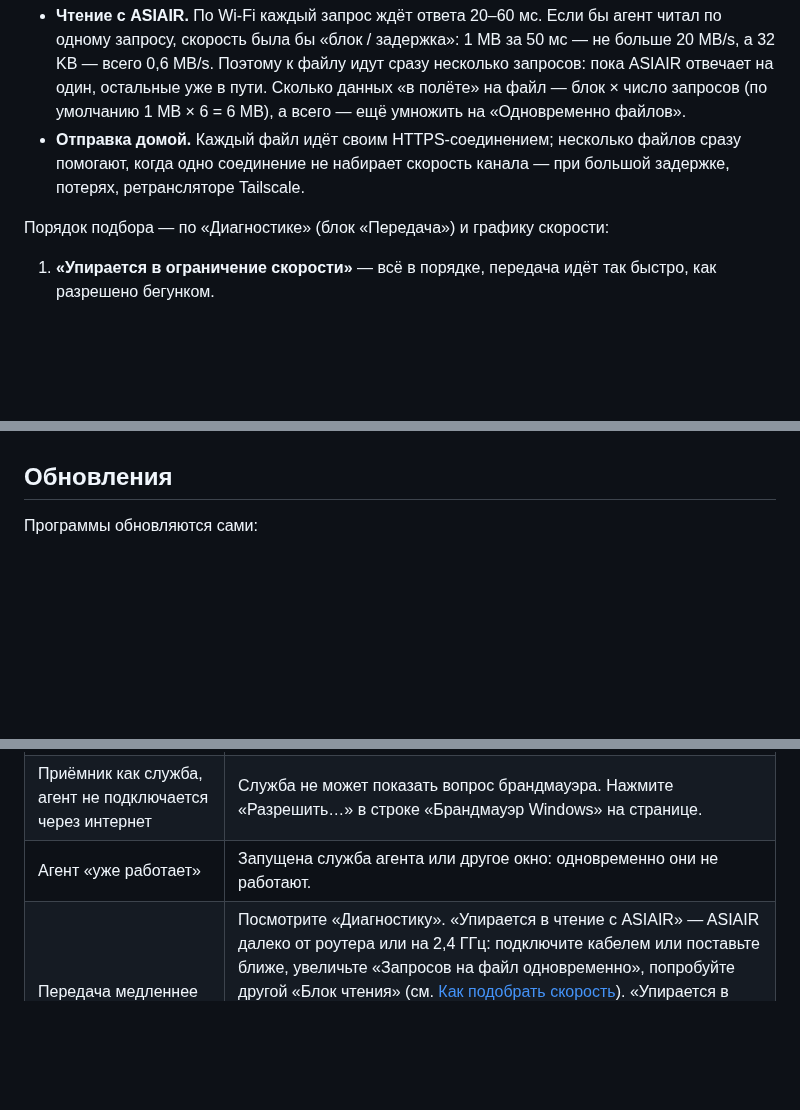
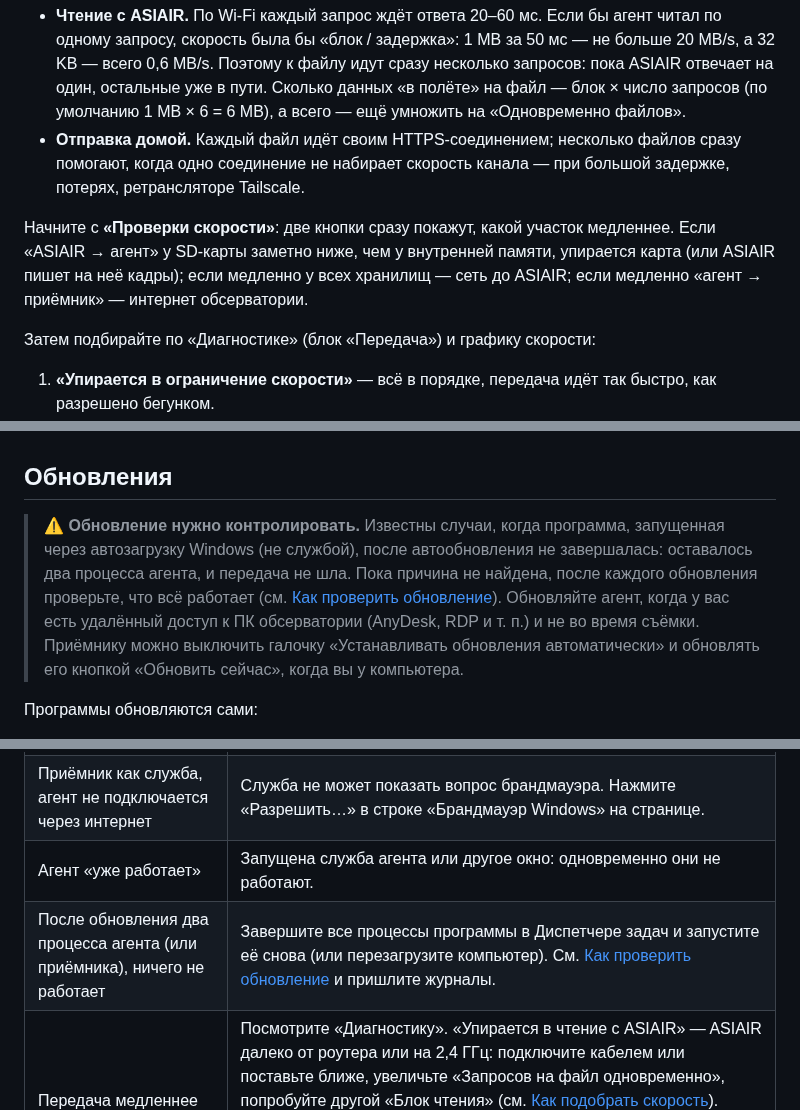
Before and after one commit to arbalet1985/asiair_transmit_photo, a Markdown page: README.md, 3 parts joined by grey strips. Rendered like a GitHub page; blank space fills up the shorter version.

```diff
--- a/README.md
+++ b/README.md
@@ -254,7 +259,9 @@ ASIAIR ──SMB (Wi-Fi)──► агент ──HTTPS (интернет)─
 * **Чтение с ASIAIR.** По Wi-Fi каждый запрос ждёт ответа 20–60 мс. Если бы агент читал по одному запросу, скорость была бы «блок / задержка»: 1 MB за 50 мс — не больше 20 MB/s, а 32 KB — всего 0,6 MB/s. Поэтому к файлу идут сразу несколько запросов: пока ASIAIR отвечает на один, остальные уже в пути. Сколько данных «в полёте» на файл — блок × число запросов (по умолчанию 1 MB × 6 = 6 MB), а всего — ещё умножить на «Одновременно файлов».
 * **Отправка домой.** Каждый файл идёт своим HTTPS-соединением; несколько файлов сразу помогают, когда одно соединение не набирает скорость канала — при большой задержке, потерях, ретрансляторе Tailscale.
 
-Порядок подбора — по «Диагностике» (блок «Передача») и графику скорости:
+Начните с **«Проверки скорости»**: две кнопки сразу покажут, какой участок медленнее. Если «ASIAIR → агент» у SD-карты заметно ниже, чем у внутренней памяти, упирается карта (или ASIAIR пишет на неё кадры); если медленно у всех хранилищ — сеть до ASIAIR; если медленно «агент → приёмник» — интернет обсерватории.
+
+Затем подбирайте по «Диагностике» (блок «Передача») и графику скорости:
 
 1. **«Упирается в ограничение скорости»** — всё в порядке, передача идёт так быстро, как разрешено бегунком.
 2. **«Упирается в чтение с ASIAIR»:**
@@ -375,6 +382,8 @@ ASIAIR ──SMB (Wi-Fi)──► агент ──HTTPS (интернет)─
 
 ## Обновления
 
+> **⚠ Обновление нужно контролировать.** Известны случаи, когда программа, запущенная через автозагрузку Windows (не службой), после автообновления не завершалась: оставалось два процесса агента, и передача не шла. Пока причина не найдена, после каждого обновления проверьте, что всё работает (см. [Как проверить обновление](#как-проверить-обновление)). Обновляйте агент, когда у вас есть удалённый доступ к ПК обсерватории (AnyDesk, RDP и т. п.) и не во время съёмки. Приёмнику можно выключить галочку «Устанавливать обновления автоматически» и обновлять его кнопкой «Обновить сейчас», когда вы у компьютера.
+
 Программы обновляются сами:
 
 1. Приёмник раз в 6 часов (и по кнопке «Проверить») смотрит последний релиз на GitHub, скачивает новую версию, проверяет контрольную сумму, заменяет свой `.exe` и перезапускается. Служба Windows запускается снова через 30 секунд, программа в трее — сразу.
@@ -473,6 +491,7 @@ ASIAIR ──SMB (Wi-Fi)──► агент ──HTTPS (интернет)─
 | Windows спрашивает «Разрешить доступ к сети?» | Разрешите. Чтобы не спрашивала: на странице приёмника «Брандмауэр Windows → Разрешить…», в агенте — «Да» при сохранении режима Tailscale. |
 | Приёмник как служба, агент не подключается через интернет | Служба не может показать вопрос брандмауэра. Нажмите «Разрешить…» в строке «Брандмауэр Windows» на странице. |
 | Агент «уже работает» | Запущена служба агента или другое окно: одновременно они не работают. |
+| После обновления два процесса агента (или приёмника), ничего не работает | Завершите все процессы программы в Диспетчере задач и запустите её снова (или перезагрузите компьютер). См. [Как проверить обновление](#как-проверить-обновление) и пришлите журналы. |
 | Передача медленнее лимита | Посмотрите «Диагностику». «Упирается в чтение с ASIAIR» — ASIAIR далеко от роутера или на 2,4 ГГц: подключите кабелем или поставьте ближе, увеличьте «Запросов на файл одновременно», попробуйте другой «Блок чтения» (см. [Как подобрать скорость](#как-подобрать-скорость)). «Упирается в сеть» — увеличьте «Одновременно файлов»; если не помогает, это предел отдачи интернета в обсерватории. «Tailscale: через ретранслятор» — откройте на роутере UDP-порт 41641 или включите UPnP. |
 | Файлы не появляются | Файл отправляется через 30 с после окончания записи. Проверьте, что расширение есть в `extensions`, а папка не попала в `exclude`. |
 | Порт 8080 или 8443 занят | Поменяйте `ui_listen` или `listen` в `receiver.yaml` и перезапустите приёмник. |
```
Also changed, not shown: other parts of README.md (+15 -1 lines), docs/images/receiver-transfer.png, 8 other files.
